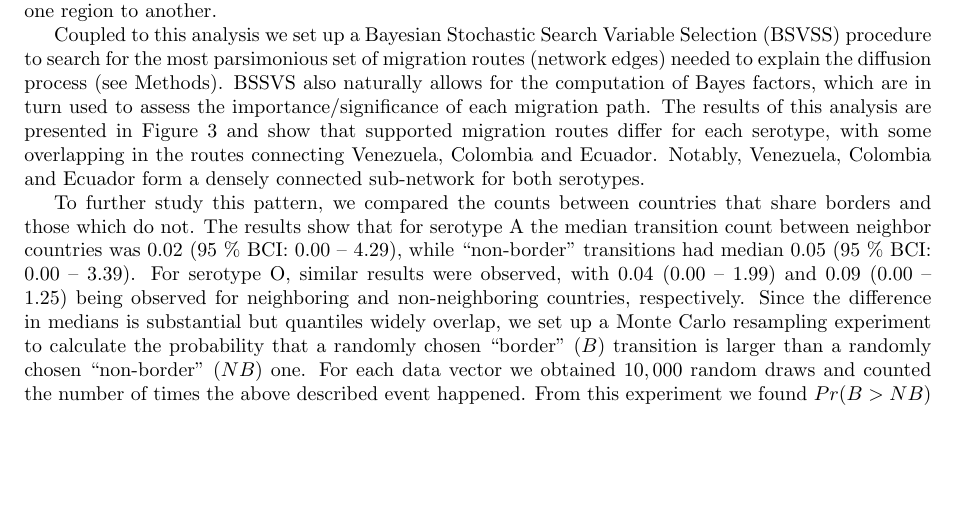
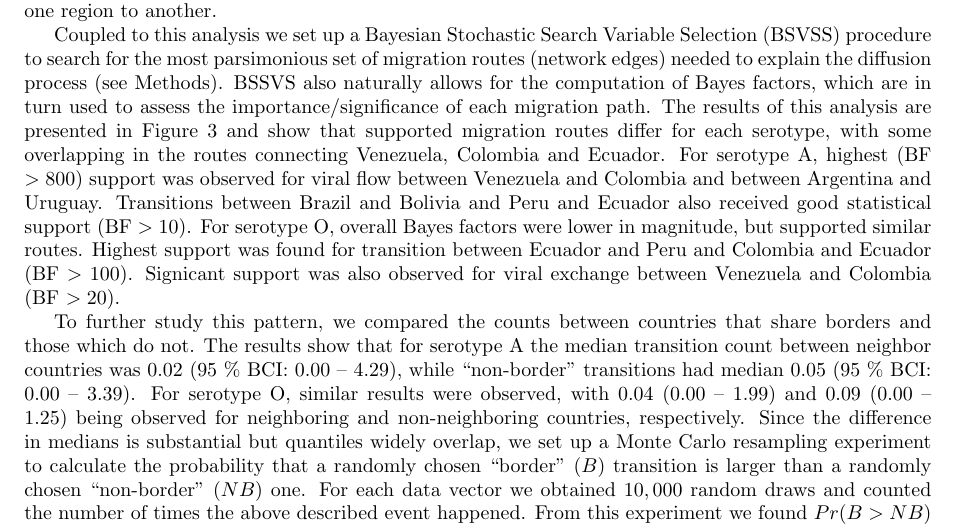
Before and after one commit to maxbiostat/FMDV_AMERICA, a LaTeX document (FMDV_AMERICA.tex): part of page 4 of 20, cut so that both start at the same text, the shorter picture padded with empty space. Compiled offline with pdfLaTeX.

Commit message:
Babbling about Bayes Factors

```diff
--- a/FMDV_AMERICA.tex
+++ b/FMDV_AMERICA.tex
@@ -188,8 +188,11 @@ To further explore the spatial behavior of FMDV we employ the so-called ``Markov
 Coupled to this analysis we set up a Bayesian Stochastic Search Variable Selection (BSVSS) procedure to search for the most parsimonious set of migration routes (network edges) needed to explain the diffusion process (see Methods).
 BSSVS also naturally allows for the computation of Bayes factors, which are in turn used to assess the importance/significance of each migration path.
 The results of this analysis are presented in Figure~\ref{fig:mj&BFs} and show that supported migration routes differ for each serotype, with some overlapping in the routes connecting Venezuela, Colombia and Ecuador.
-% TODO: put in the 3 highest BFs for each serotype
-Notably, Venezuela, Colombia and Ecuador form a densely connected sub-network for both serotypes.
+For serotype A, highest (BF $>800$) support was observed for viral flow between Venezuela and Colombia and between Argentina and Uruguay.
+Transitions between Brazil and Bolivia and Peru and Ecuador also received good statistical support (BF $>10$).
+For serotype O, overall Bayes factors were lower in magnitude, but supported similar routes.
+Highest support was found for transition between Ecuador and Peru and Colombia and Ecuador (BF $>100$). Signicant support was also observed for viral exchange between Venezuela and Colombia (BF $>20$).
+
 % Lots of short range routes are supported for both serotypes
 % How to reconcile these results with the border vs non-border results below?
 
```
Also changed, not shown: FMDV_AMERICA.tex (26 more changed lines).
